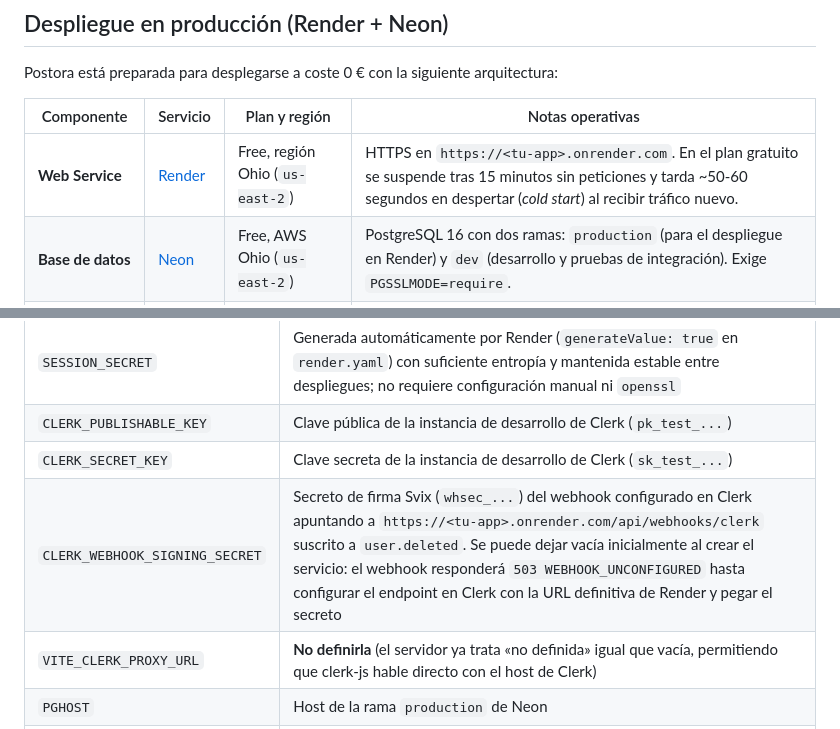
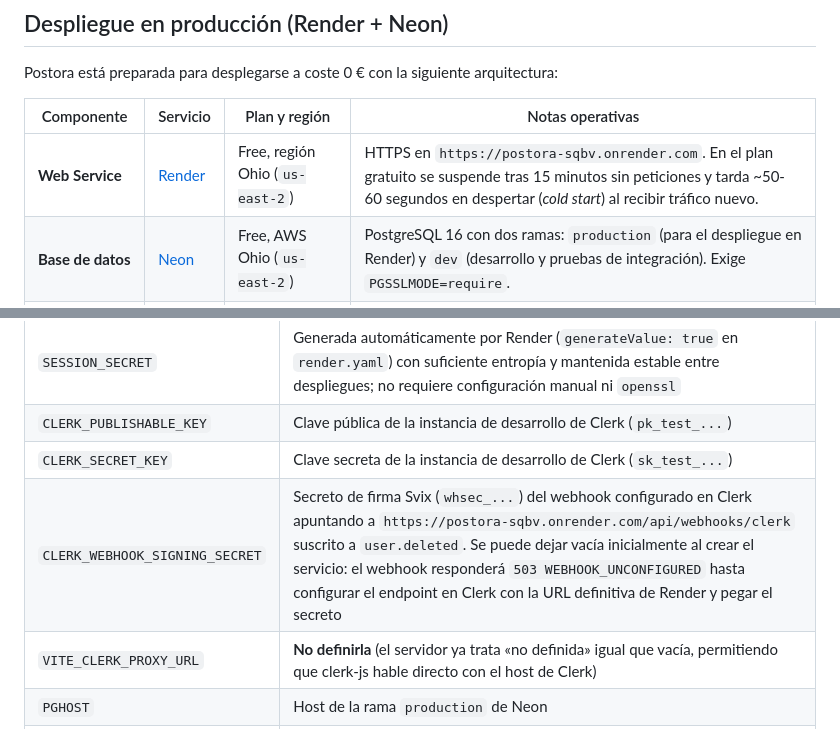
Before and after one commit to Roypro5/postava, a Markdown page: README.md, 2 parts joined by grey strips. GitHub-like rendering.

Commit message:
docs: use the real Render URL postora-sqbv.onrender.com

```diff
--- a/README.md
+++ b/README.md
@@ -193,7 +193,7 @@ Postora está preparada para desplegarse a coste 0 € con la siguiente arquitec
 
 | Componente | Servicio | Plan y región | Notas operativas |
 | --- | --- | --- | --- |
-| **Web Service** | [Render](https://render.com) | Free, región Ohio (`us-east-2`) | HTTPS en `https://<tu-app>.onrender.com`. En el plan gratuito se suspende tras 15 minutos sin peticiones y tarda ~50-60 segundos en despertar (*cold start*) al recibir tráfico nuevo. |
+| **Web Service** | [Render](https://render.com) | Free, región Ohio (`us-east-2`) | HTTPS en `https://postora-sqbv.onrender.com`. En el plan gratuito se suspende tras 15 minutos sin peticiones y tarda ~50-60 segundos en despertar (*cold start*) al recibir tráfico nuevo. |
 | **Base de datos** | [Neon](https://neon.tech) | Free, AWS Ohio (`us-east-2`) | PostgreSQL 16 con dos ramas: `production` (para el despliegue en Render) y `dev` (desarrollo y pruebas de integración). Exige `PGSSLMODE=require`. |
 | **Autenticación** | [Clerk](https://clerk.com) | Instancia de **desarrollo** | Claves `pk_test` y `sk_test`. Funciona sin requerir dominio propio configurando `VITE_CLERK_PROXY_URL=""` (clerk-js conecta directo con el host de Clerk, permitido por la CSP). |
 
@@ -214,7 +214,7 @@ Ningún secreto se almacena en el repositorio; en `render.yaml` van con `sync: f
 | `SESSION_SECRET` | Generada automáticamente por Render (`generateValue: true` en `render.yaml`) con suficiente entropía y mantenida estable entre despliegues; no requiere configuración manual ni `openssl` |
 | `CLERK_PUBLISHABLE_KEY` | Clave pública de la instancia de desarrollo de Clerk (`pk_test_...`) |
 | `CLERK_SECRET_KEY` | Clave secreta de la instancia de desarrollo de Clerk (`sk_test_...`) |
-| `CLERK_WEBHOOK_SIGNING_SECRET` | Secreto de firma Svix (`whsec_...`) del webhook configurado en Clerk apuntando a `https://<tu-app>.onrender.com/api/webhooks/clerk` suscrito a `user.deleted`. Se puede dejar vacía inicialmente al crear el servicio: el webhook responderá `503 WEBHOOK_UNCONFIGURED` hasta configurar el endpoint en Clerk con la URL definitiva de Render y pegar el secreto |
+| `CLERK_WEBHOOK_SIGNING_SECRET` | Secreto de firma Svix (`whsec_...`) del webhook configurado en Clerk apuntando a `https://postora-sqbv.onrender.com/api/webhooks/clerk` suscrito a `user.deleted`. Se puede dejar vacía inicialmente al crear el servicio: el webhook responderá `503 WEBHOOK_UNCONFIGURED` hasta configurar el endpoint en Clerk con la URL definitiva de Render y pegar el secreto |
 | `VITE_CLERK_PROXY_URL` | **No definirla** (el servidor ya trata «no definida» igual que vacía, permitiendo que clerk-js hable directo con el host de Clerk) |
 | `PGHOST` | Host de la rama `production` de Neon |
 | `PGUSER` | Usuario de la rama `production` de Neon |
```
Also changed, not shown: docs/antigravity/PLAN.md (+6 -6 lines).
